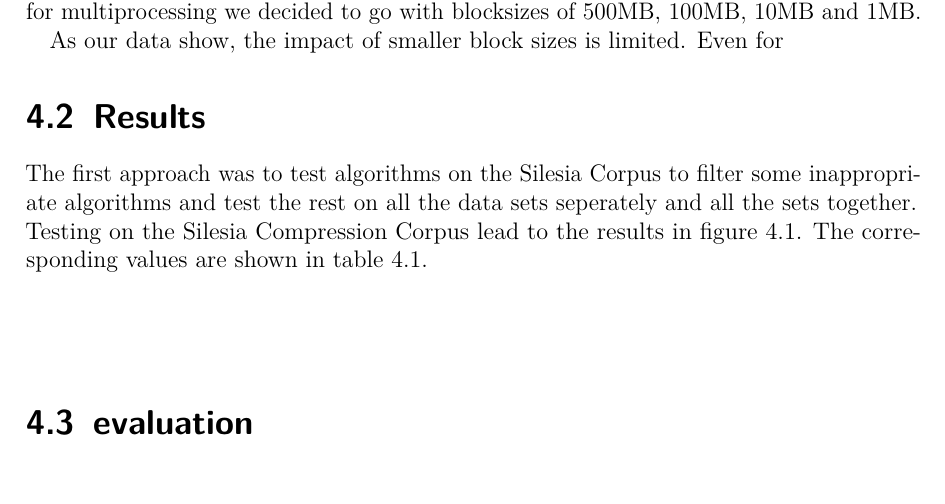
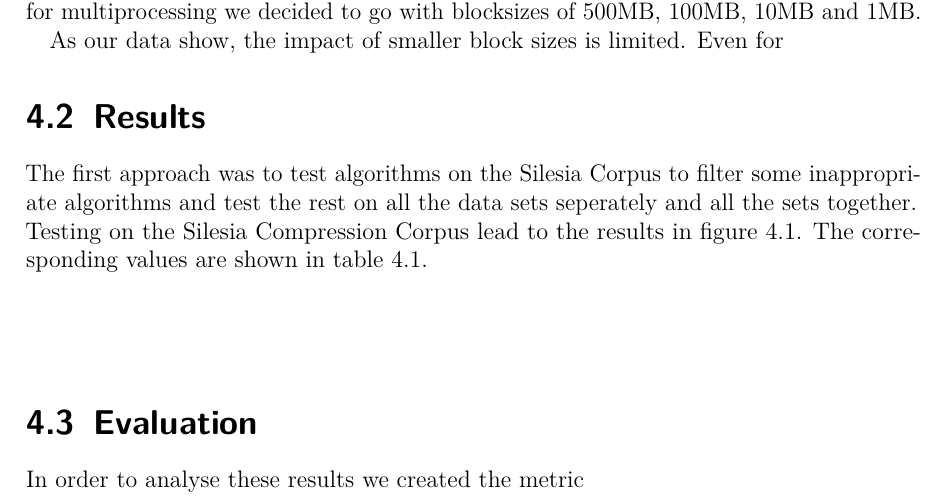
Before and after one commit to hatzel/pre, a LaTeX document (Bericht/bericht.tex): part of page 8 of 16, cut so that both start at the same text, the shorter picture padded with empty space. Compiled offline with pdfLaTeX.

Commit message:
struct changes

```diff
--- a/Bericht/bericht.tex
+++ b/Bericht/bericht.tex
@@ -260,7 +260,9 @@ The corresponding values are shown in table \ref{tab:sc_res}. \\
 \end{center}
 \end{table}
 
-\section{evaluation}
+\section{Evaluation}
+In order to analyse these results we created the metric
+
 
 \chapter{Discussion}
 \label{Discussion}
```
